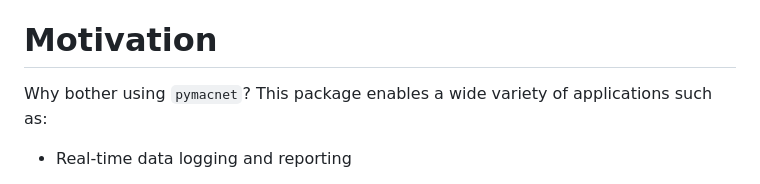
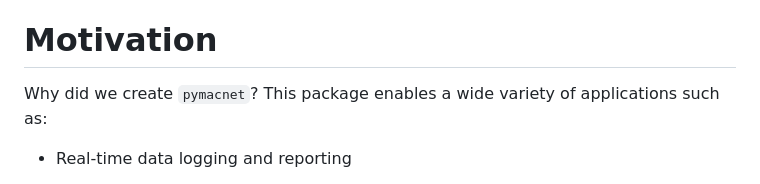
Before and after one commit to BatteryDataAlliance/pymacnet, a Markdown page: README.md, the part around the change. Drawn GitHub-style.

```diff
--- a/README.md
+++ b/README.md
@@ -24,7 +24,7 @@
 
 # <a name="Motivation"></a>Motivation
 
-Why bother using `pymacnet`? This package enables a wide variety of applications such as:
+Why did we create `pymacnet`? This package enables a wide variety of applications such as:
 
 - Real-time data logging and reporting
 
```
